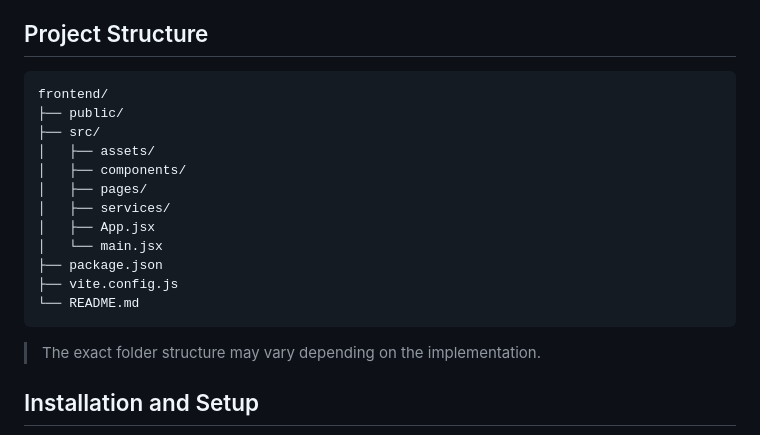
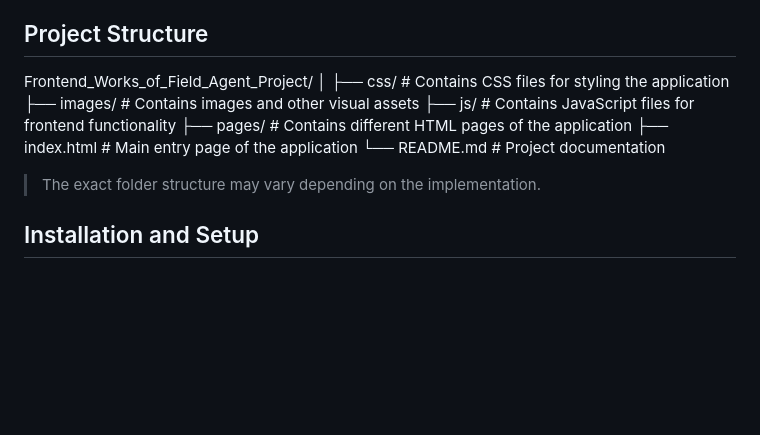
Before and after one commit to Gtdfghh/Frontend_Works_of_Field_Agent_Project, a Markdown page: README.md, the part around the change. Drawn GitHub-style; blank space fills up the shorter version.

````diff
--- a/README.md
+++ b/README.md
@@ -40,20 +40,14 @@ The frontend provides a user-friendly interface for field agents to register, lo
 
 ## Project Structure
 
-```text
-frontend/
-├── public/
-├── src/
-│   ├── assets/
-│   ├── components/
-│   ├── pages/
-│   ├── services/
-│   ├── App.jsx
-│   └── main.jsx
-├── package.json
-├── vite.config.js
-└── README.md
-```
+Frontend_Works_of_Field_Agent_Project/
+│
+├── css/              # Contains CSS files for styling the application
+├── images/           # Contains images and other visual assets
+├── js/               # Contains JavaScript files for frontend functionality
+├── pages/            # Contains different HTML pages of the application
+├── index.html        # Main entry page of the application
+└── README.md         # Project documentation
 
 > The exact folder structure may vary depending on the implementation.
 
````
